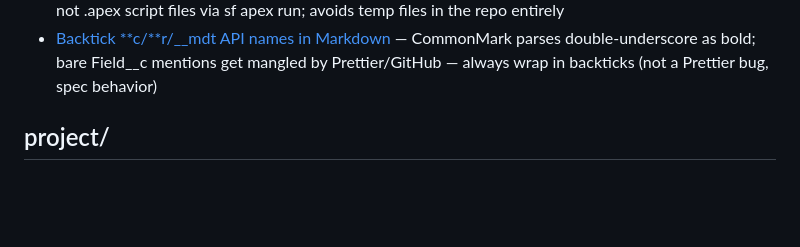
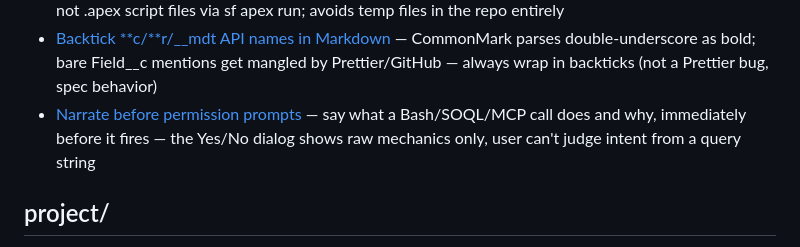
Before and after one commit to ramsayp/consultant_project, a Markdown page: .claude/memory/MEMORY.md, the part around the change. Drawn GitHub-style; blank space fills up the shorter version.

Commit message:
Add memory: narrate intent before Bash/SOQL/MCP calls that trigger permission prompts
User feedback: permission dialogs show raw command/query mechanics with
no context, leaving them unable to judge intent before approving.

```diff
--- a/.claude/memory/MEMORY.md
+++ b/.claude/memory/MEMORY.md
@@ -14,6 +14,7 @@
 - [Trust your own edits](feedback/trust_your_own_edits.md) — don't re-read files you just wrote, don't stage files to pre-check length limits, don't run anonymous Apex/temp scripts to answer simple questions — just attempt the operation
 - [Prefer MCP over anonymous Apex](feedback/prefer_mcp_over_anon_apex.md) — one-time data migrations: use soqlQuery+updateSobjectRecord, not .apex script files via sf apex run; avoids temp files in the repo entirely
 - [Backtick **c/**r/\_\_mdt API names in Markdown](feedback/markdown_double_underscore_api_names.md) — CommonMark parses double-underscore as bold; bare Field\_\_c mentions get mangled by Prettier/GitHub — always wrap in backticks (not a Prettier bug, spec behavior)
+- [Narrate before permission prompts](feedback/narrate_before_permission_prompts.md) — say what a Bash/SOQL/MCP call does and why, immediately before it fires — the Yes/No dialog shows raw mechanics only, user can't judge intent from a query string
 
 ## project/
 
```
Also changed, not shown: 1 other file.
